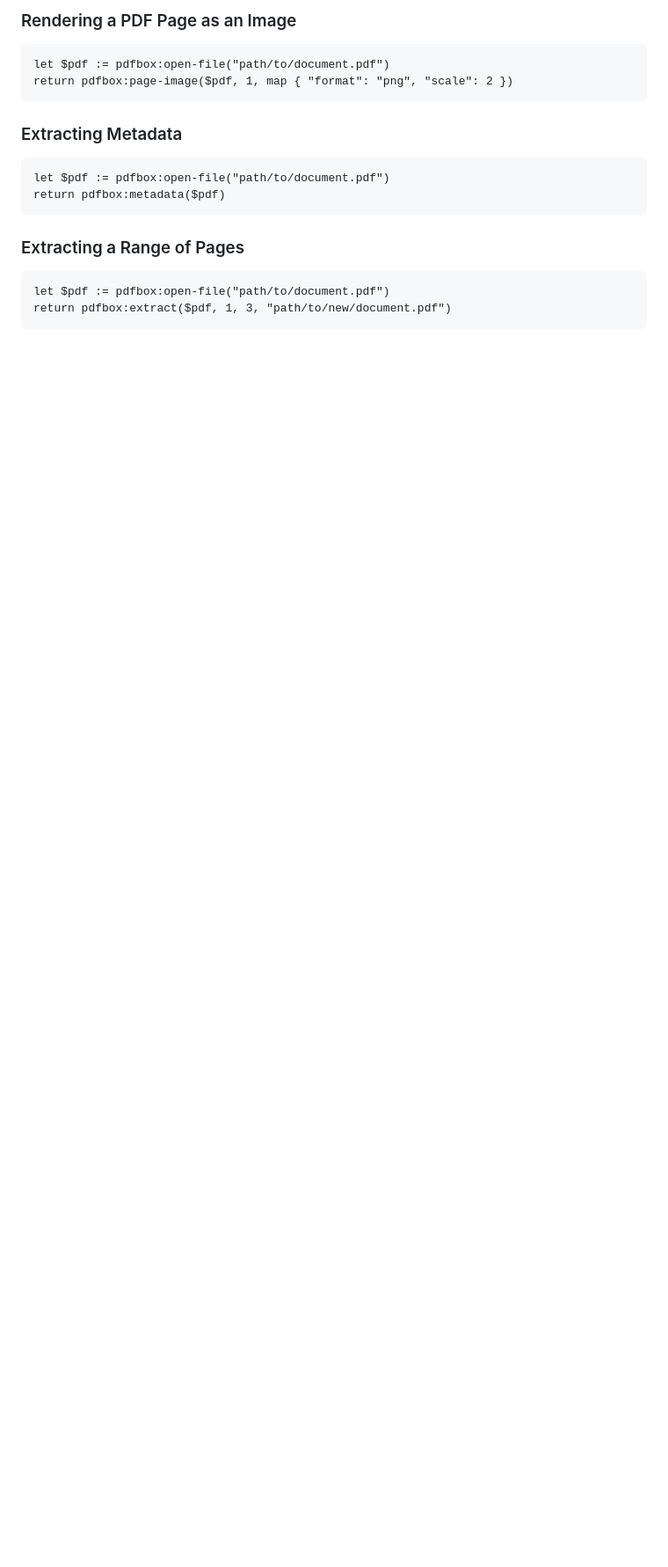
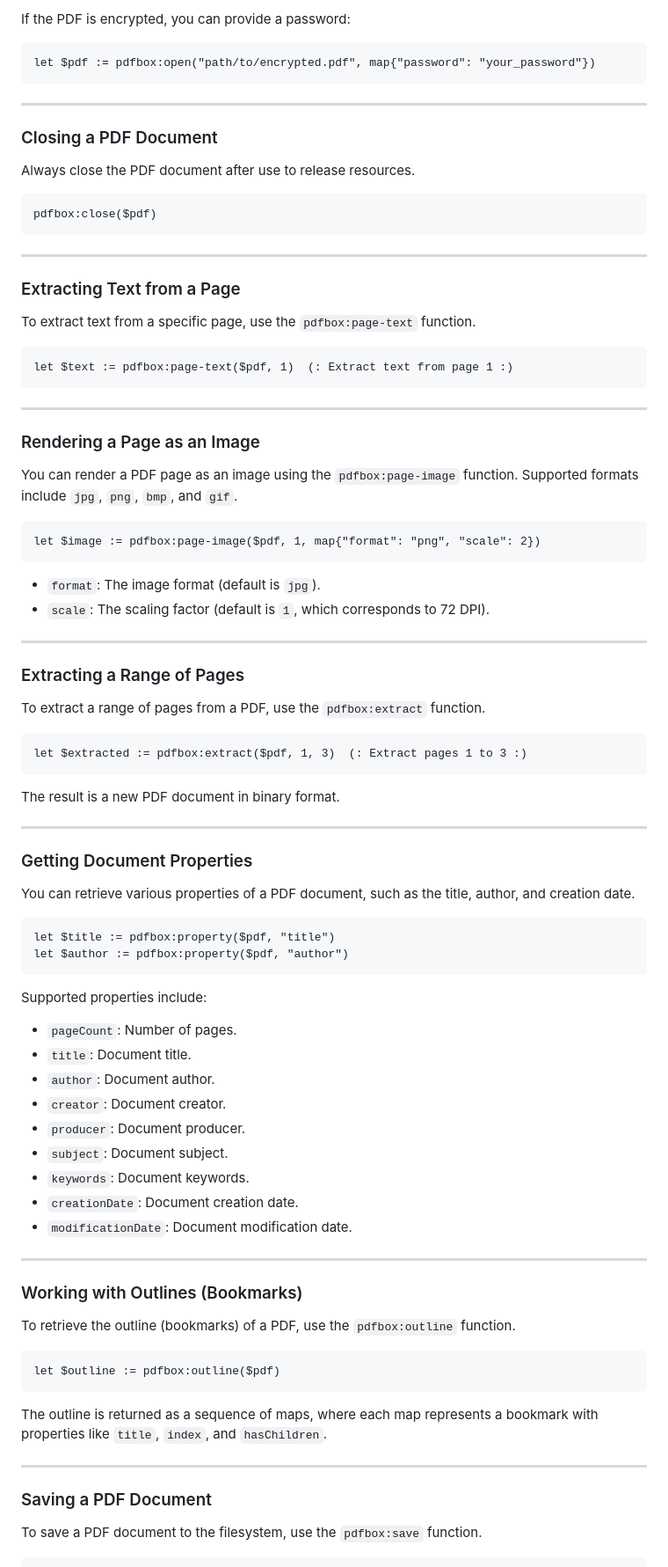
Before and after one commit to expkg-zone58/pdfbox, a Markdown page: doc.md, the part around one of its changes. Shown at 88% size. Drawn GitHub-style; blank space fills up the shorter version.

````diff
--- a/doc.md
+++ b/doc.md
@@ -238,22 +52,86 @@ return pdfbox:page-text($pdf, 1)
 ```
 
-### Rendering a PDF Page as an Image
+If the PDF is encrypted, you can provide a password:
 
 ```xquery
-let $pdf := pdfbox:open-file("path/to/document.pdf")
-return pdfbox:page-image($pdf, 1, map { "format": "png", "scale": 2 })
+let $pdf := pdfbox:open("path/to/encrypted.pdf", map{"password": "your_password"})
 ```
 
-### Extracting Metadata
+---
+
+### Closing a PDF Document
+Always close the PDF document after use to release resources.
 
 ```xquery
-let $pdf := pdfbox:open-file("path/to/document.pdf")
-return pdfbox:metadata($pdf)
+pdfbox:close($pdf)
 ```
 
-### Extracting a Range of Pages
+---
+
+### Extracting Text from a Page
+To extract text from a specific page, use the `pdfbox:page-text` function.
 
 ```xquery
-let $pdf := pdfbox:open-file("path/to/document.pdf")
-return pdfbox:extract($pdf, 1, 3, "path/to/new/document.pdf")
+let $text := pdfbox:page-text($pdf, 1)  (: Extract text from page 1 :)
 ```
+
+---
+
+### Rendering a Page as an Image
+You can render a PDF page as an image using the `pdfbox:page-image` function. Supported formats include `jpg`, `png`, `bmp`, and `gif`.
+
+```xquery
+let $image := pdfbox:page-image($pdf, 1, map{"format": "png", "scale": 2})
+```
+
+- `format`: The image format (default is `jpg`).
+- `scale`: The scaling factor (default is `1`, which corresponds to 72 DPI).
+
+---
+
+### Extracting a Range of Pages
+To extract a range of pages from a PDF, use the `pdfbox:extract` function.
+
+```xquery
+let $extracted := pdfbox:extract($pdf, 1, 3)  (: Extract pages 1 to 3 :)
+```
+
+The result is a new PDF document in binary format.
+
+---
+
+### Getting Document Properties
+You can retrieve various properties of a PDF document, such as the title, author, and creation date.
+
+```xquery
+let $title := pdfbox:property($pdf, "title")
+let $author := pdfbox:property($pdf, "author")
+```
+
+Supported properties include:
+- `pageCount`: Number of pages.
+- `title`: Document title.
+- `author`: Document author.
+- `creator`: Document creator.
+- `producer`: Document producer.
+- `subject`: Document subject.
+- `keywords`: Document keywords.
+- `creationDate`: Document creation date.
+- `modificationDate`: Document modification date.
+
+---
+
+### Working with Outlines (Bookmarks)
+To retrieve the outline (bookmarks) of a PDF, use the `pdfbox:outline` function.
+
+```xquery
+let $outline := pdfbox:outline($pdf)
+```
+
+The outline is returned as a sequence of maps, where each map represents a bookmark with properties like `title`, `index`, and `hasChildren`.
+
+---
+
+### Saving a PDF Document
+To save a PDF document to the filesystem, use the `pdfbox:save` function.
+
````
Also changed, not shown: other parts of doc.md (+109 -227 lines).
